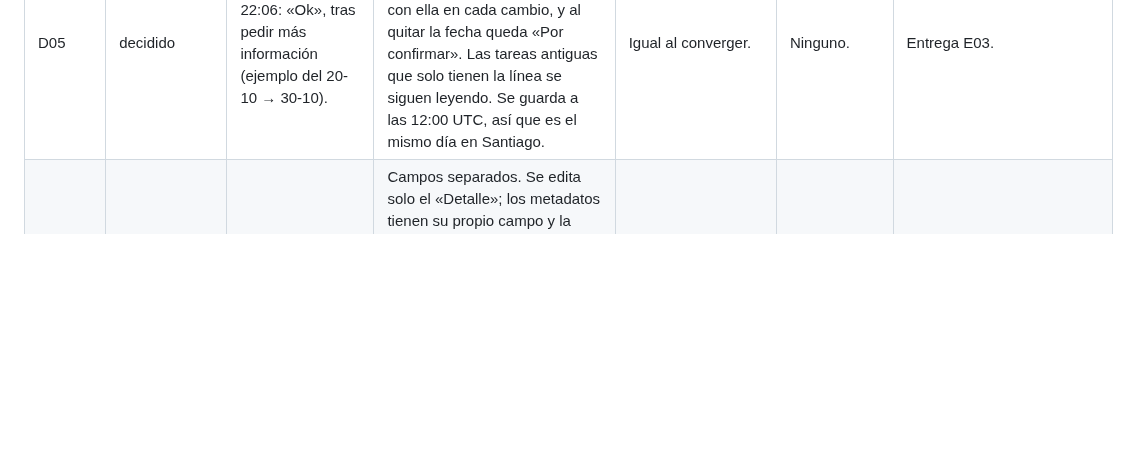
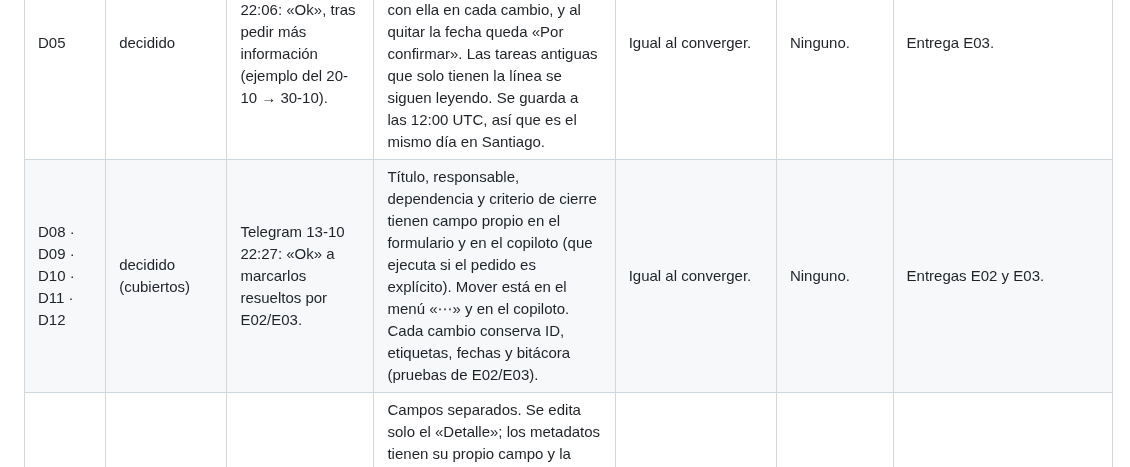
Before and after one commit to alvarogcl-glitch/DSTA-web, a Markdown page: docs/convergencia/REGISTRO_DECISIONES.md, the part around the change. GitHub-like rendering; blank space fills up the shorter version.

Commit message:
docs: D08-D12 cubiertos por E02/E03
Co-Authored-By: Claude Opus 5.5 <noreply@anthropic.com>

```diff
--- a/docs/convergencia/REGISTRO_DECISIONES.md
+++ b/docs/convergencia/REGISTRO_DECISIONES.md
@@ -31,6 +31,7 @@ Añadir una entrada cuando exista respuesta. Las decisiones no enumeradas aquí
 | D69 (parcial) | decidido | 13-10 10:06: «los usuarios pilotos serán yo y Paula». | — | Pilotos del corte: Álvaro y Paula. | Ninguno. | — |
 | D02 | decidido | Telegram 13-10 22:05: «D02: A». | Controles discretos en el inspector: una acción principal visible («Editar» o «+ Nueva tarea») y el resto en un menú «⋯», igual en escritorio y móvil. No se pusieron botones en las tarjetas de LT porque la pulsación larga ya las selecciona para la minuta. | Por decidir (producción no tiene estos controles). | Ninguno. | Entrega E03. |
 | D05 | decidido | Telegram 13-10 22:06: «Ok», tras pedir más información (ejemplo del 20-10 → 30-10). | La fecha nativa de Vikunja (due_date) manda. La línea «Fecha objetivo» se reescribe con ella en cada cambio, y al quitar la fecha queda «Por confirmar». Las tareas antiguas que solo tienen la línea se siguen leyendo. Se guarda a las 12:00 UTC, así que es el mismo día en Santiago. | Igual al converger. | Ninguno. | Entrega E03. |
+| D08 · D09 · D10 · D11 · D12 | decidido (cubiertos) | Telegram 13-10 22:27: «Ok» a marcarlos resueltos por E02/E03. | Título, responsable, dependencia y criterio de cierre tienen campo propio en el formulario y en el copiloto (que ejecuta si el pedido es explícito). Mover está en el menú «⋯» y en el copiloto. Cada cambio conserva ID, etiquetas, fechas y bitácora (pruebas de E02/E03). | Igual al converger. | Ninguno. | Entregas E02 y E03. |
 | D06 | decidido | Telegram 13-10 22:05: «D06: A». | Campos separados. Se edita solo el «Detalle»; los metadatos tienen su propio campo y la bitácora solo admite agregar registros. Ni el formulario ni el copiloto pueden reemplazar la descripción completa (`task.update` ya no acepta `description`). | Igual al converger. | Ninguno. | Entrega E03. |
 
 ## Entregas
```
